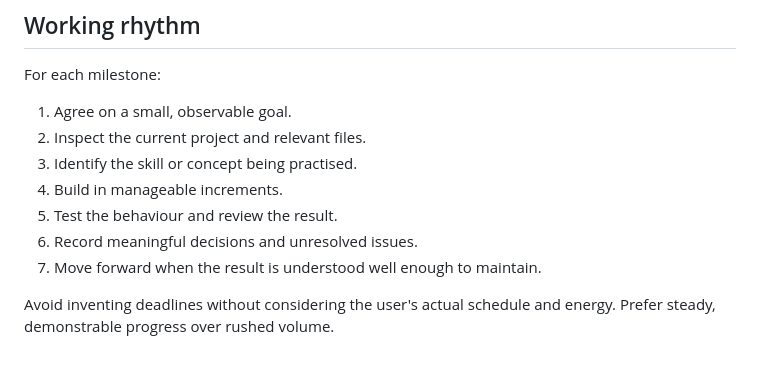
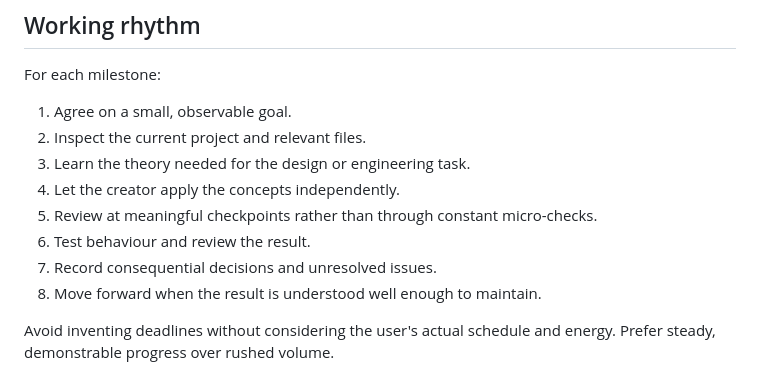
Before and after one commit to mrukhullai/Diamond-High, a Markdown page: docs/ROADMAP.md, the part around one of its changes. GitHub-like rendering.

```diff
--- a/docs/ROADMAP.md
+++ b/docs/ROADMAP.md
@@ -63,10 +50,11 @@ As justified by the product, improve testing, reusable components, accessibility
 For each milestone:
 1. Agree on a small, observable goal.
 2. Inspect the current project and relevant files.
-3. Identify the skill or concept being practised.
-4. Build in manageable increments.
-5. Test the behaviour and review the result.
-6. Record meaningful decisions and unresolved issues.
-7. Move forward when the result is understood well enough to maintain.
+3. Learn the theory needed for the design or engineering task.
+4. Let the creator apply the concepts independently.
+5. Review at meaningful checkpoints rather than through constant micro-checks.
+6. Test behaviour and review the result.
+7. Record consequential decisions and unresolved issues.
+8. Move forward when the result is understood well enough to maintain.
 
 Avoid inventing deadlines without considering the user's actual schedule and energy. Prefer steady, demonstrable progress over rushed volume.
```
Also changed, not shown: other parts of docs/ROADMAP.md (+36 -49 lines).
